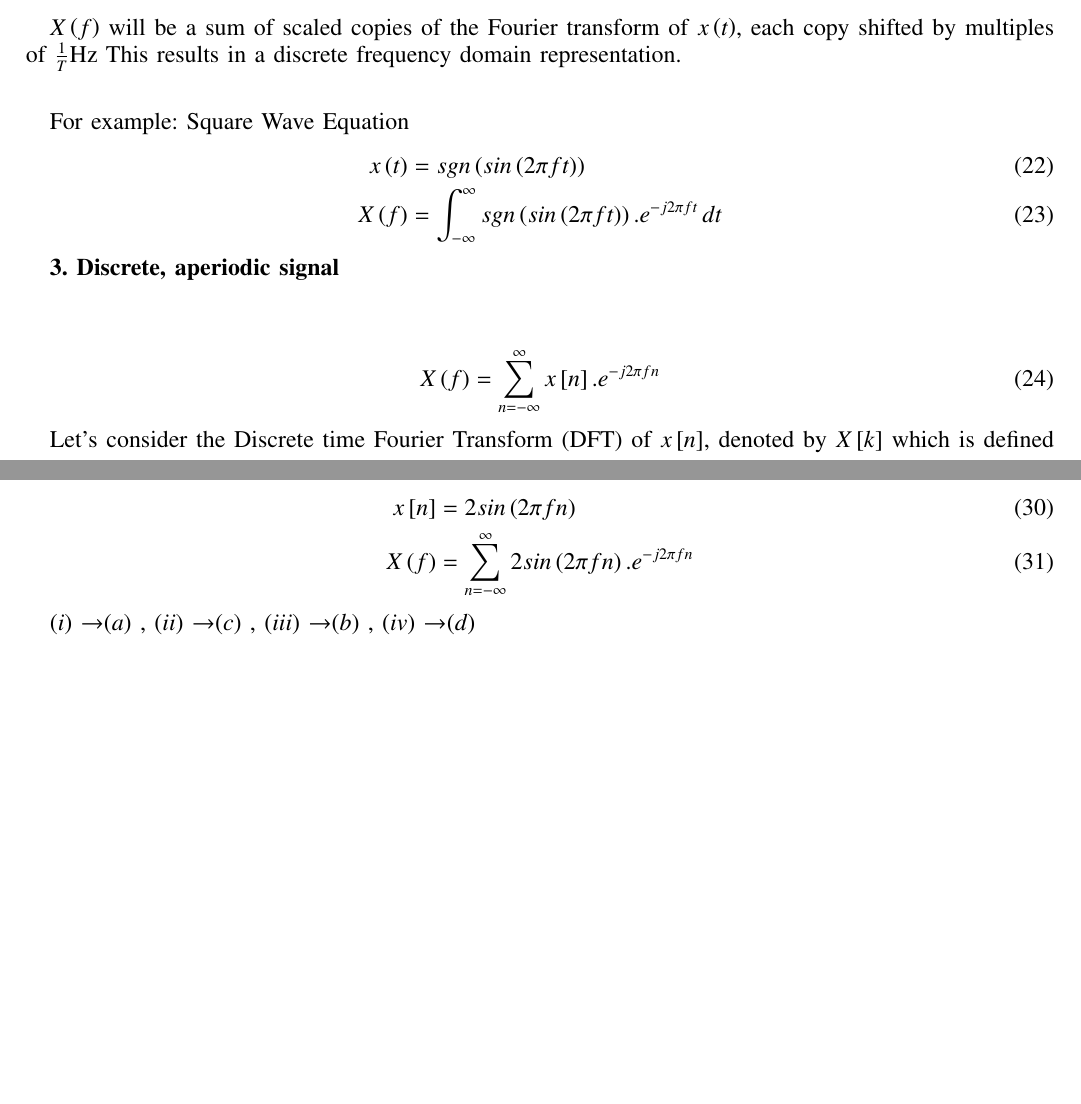
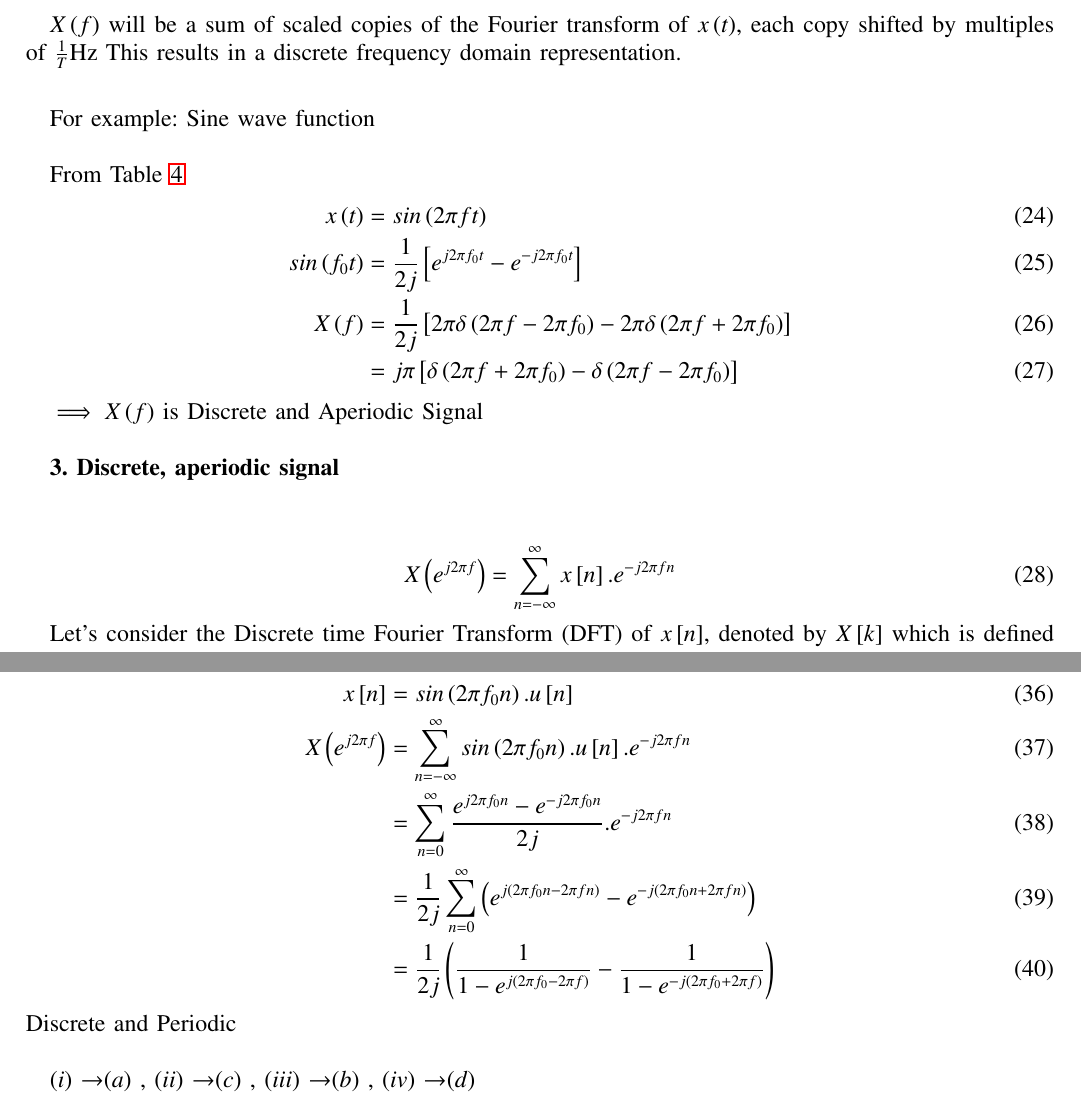
Before and after one commit to Kanishkdevatwal/Questions, a LaTeX paper (Gate/ec23.tex): two parts of pages 3 and 4 of 4 before the commit and two parts of pages 3 and 5 of 5 after it, joined at a grey line, cut so that both start at the same text, the shorter picture padded with empty space. Compiled offline with pdfLaTeX.

Commit message:
Add files via upload

```diff
--- a/Gate/ec23.tex
+++ b/Gate/ec23.tex
@@ -160,17 +166,23 @@ X\brak{f}&=e^{j2\pi fkT}\int_{-\infty}^{\infty} x\brak{\tau}.e^{-j2\pi f\tau}\,d
 $X\brak{f}$ will be  a sum of scaled copies of the Fourier transform of $x\brak{t}$, each copy shifted by multiples of $\frac{1}{T}$Hz This results in a discrete frequency domain representation.\\
 \vspace{2mm}
 
-For example: Square Wave Equation
+For example: Sine wave function\\
+
+From \tabref{1}
 \begin{align}
-x\brak{t}&=sgn\brak{sin\brak{2\pi ft}}\\
-X\brak{f}&=\int_{-\infty}^{\infty} sgn\brak{sin\brak{2\pi ft}}.e^{-j2\pi ft}\, dt
+x\brak{t}&=sin\brak{2\pi ft}\\
+sin\brak{f_0t}&= \frac{1}{2j}\sbrak{e^{j2\pi f_0 t} -  e^{-j2\pi f_0 t} }\\
+X\brak{f} &=  \frac{1}{2j}  \sbrak{2\pi \delta\brak{2\pi f- 2\pi f_0} - 2\pi \delta\brak{2\pi f+2\pi f_0}  }\\
+&= j\pi \sbrak{\delta\brak{2\pi f + 2\pi f_0} -   \delta\brak{2\pi f - 2\pi f_0}}
 \end{align}
+
+$\implies X\brak{f}$ is Discrete and Aperiodic Signal\\
 
 
 \textbf{3. Discrete, aperiodic signal}\\
 
 \begin{align}
-X\brak{f}&= \sum_{n=-\infty}^{\infty} x\sbrak{n}.e^{-j2\pi fn}
+X\brak{e^{j2\pi f}}&= \sum_{n=-\infty}^{\infty} x\sbrak{n}.e^{-j2\pi fn}
 \end{align}
 
 
@@ -212,8 +232,12 @@ For example:  Sinusoidal Signal
 
 \begin{align}
-x\sbrak{n}&=2sin\brak{2\pi fn}\\
-X\brak{f}&= \sum_{n=-\infty}^{\infty} 2sin\brak{2\pi fn}.e^{-j2\pi fn}
+x\sbrak{n}&=sin\brak{2\pi f_0n}.u\sbrak{n}\\
+X\brak{e^{j2\pi f}}&= \sum_{n=-\infty}^{\infty} sin\brak{2\pi f_0n}.u\sbrak{n}.e^{-j2\pi fn}\\
+&= \sum_{n=0}^{\infty} \frac{e^{j2\pi f_0n}- e^{-j2\pi f_0n}}{2j}. e^{-j2\pi fn}\\
+&=\frac{1}{2j}\sum_{n=0}^{\infty} \brak{e^{j\brak{2\pi f_0n-2\pi fn}} -  e^{-j\brak{2\pi f_0n+2\pi fn}} }\\
+&= \frac{1}{2j} \brak{\frac{1}{1-e^{j\brak{2\pi f_0-2\pi f}}}  -  \frac{1}{1-e^{-j\brak{2\pi f_0+ 2\pi f}}}}
 \end{align}
+Discrete and Periodic \\
 
 \brak{\romannumeral 1} \textrightarrow \brak{a}   ,  \brak{\romannumeral 2} \textrightarrow \brak{c}   ,   \brak{\romannumeral 3} \textrightarrow \brak{b}   ,   \brak{\romannumeral 4} \textrightarrow \brak{d}
 
```
Also changed, not shown: Gate/ec23.pdf, Gate/ec23.tex (34 more changed lines), 2 other files.
